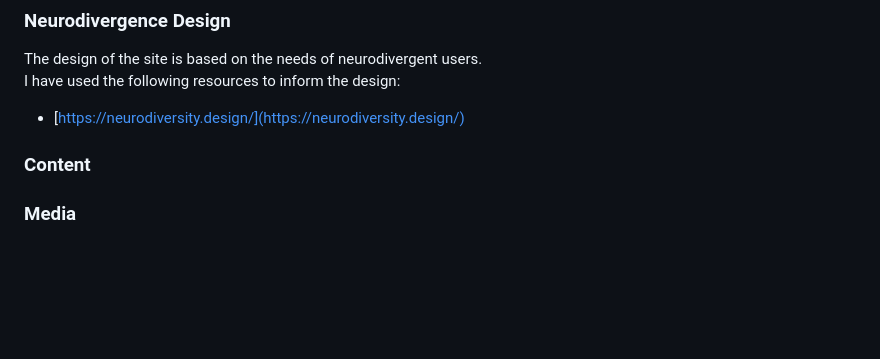
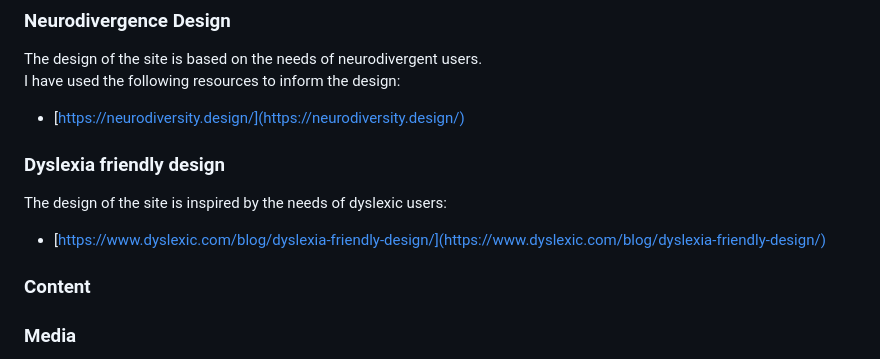
Before and after one commit to gwhitdev/neuro-track, a Markdown page: readme.md, the part around the change printed below. GitHub-like rendering; blank space fills up the shorter version.

```diff
--- a/readme.md
+++ b/readme.md
@@ -112,6 +119,10 @@ The design of the site is based on the needs of neurodivergent users. <br>
 I have used the following resources to inform the design:
 - [https://neurodiversity.design/](https://neurodiversity.design/)
 
+### Dyslexia friendly design
+The design of the site is inspired by the needs of dyslexic users:
+- [https://www.dyslexic.com/blog/dyslexia-friendly-design/](https://www.dyslexic.com/blog/dyslexia-friendly-design/)
+
 
 ### Content
 ### Media
```
Also changed, not shown: other parts of readme.md (+8 -1 lines), img.png (added), img_1.png (added), 4 other files.
